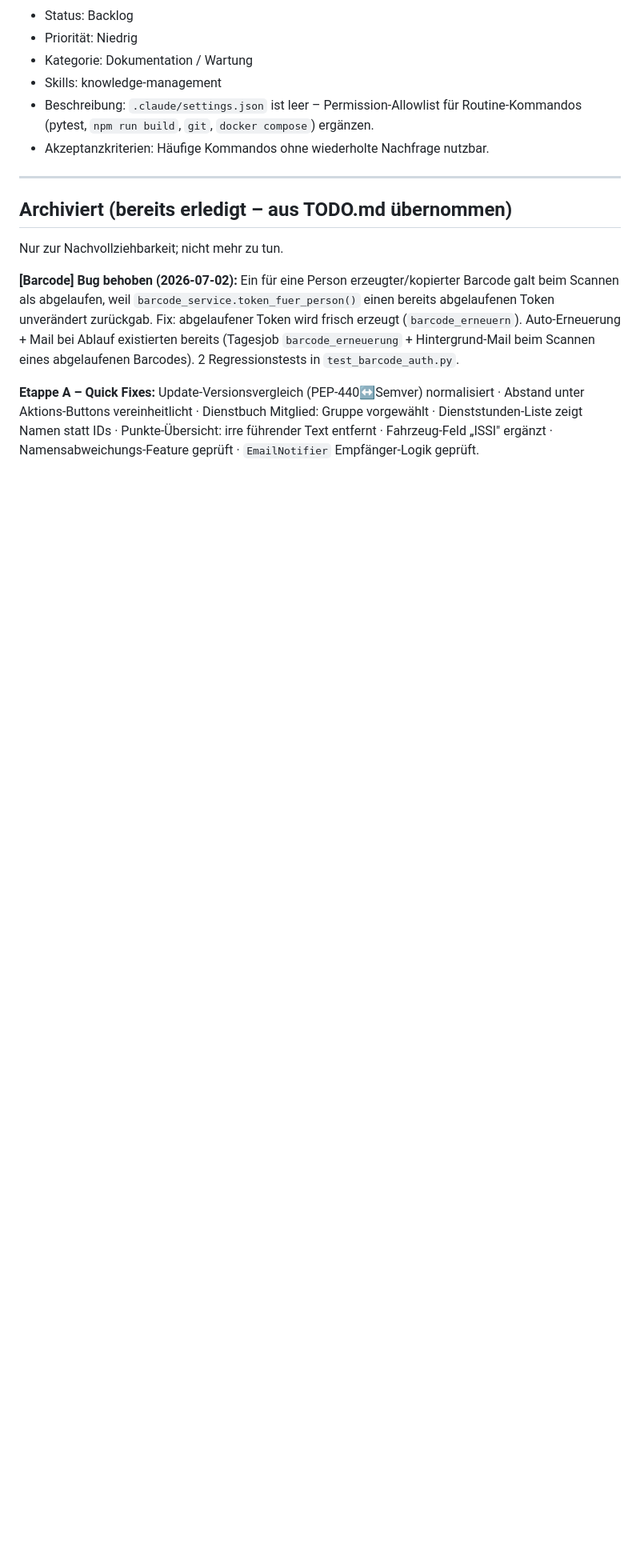
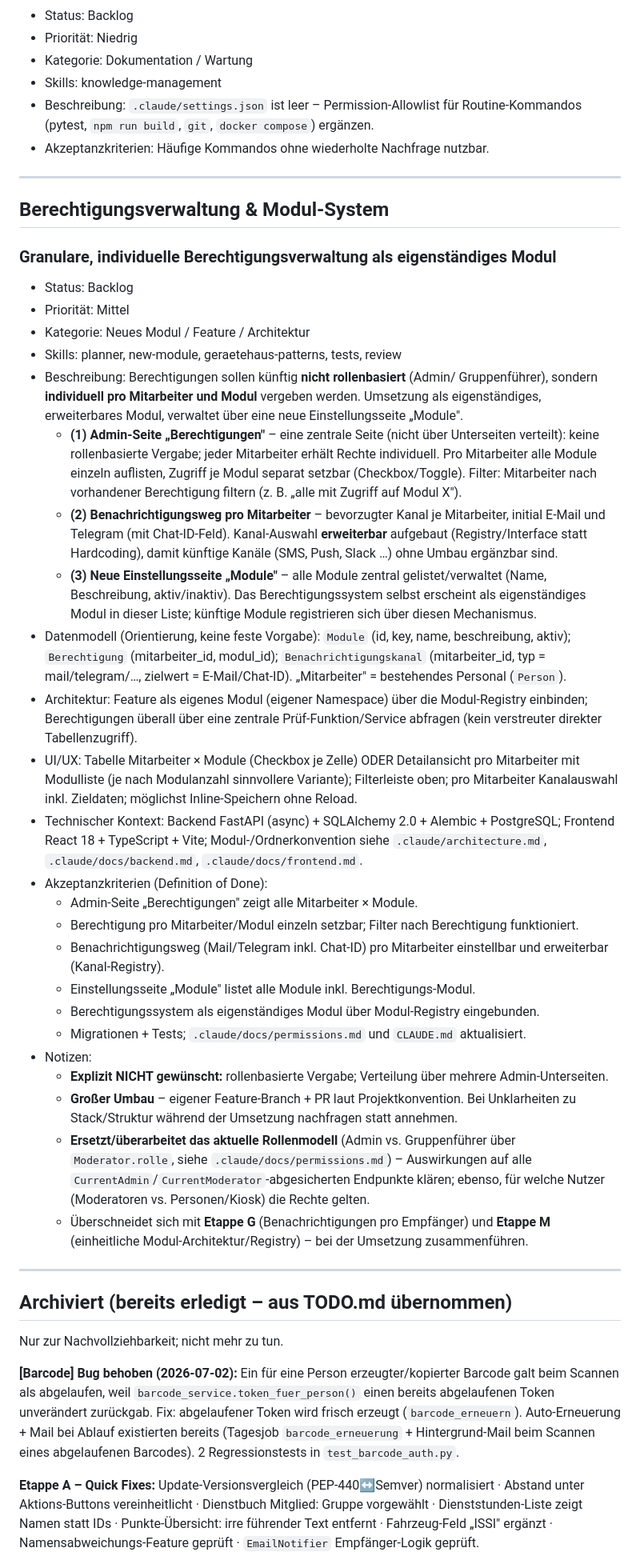
Before and after one commit to tobst96/geratehaus-app, a Markdown page: .claude/docs/backlog.md, the part around the change. Shown at 80% size. GitHub-like rendering; blank space fills up the shorter version.

Commit message:
docs(backlog): Granulare Berechtigungsverwaltung als Modul aufnehmen
Neuer Backlog-Abschnitt „Berechtigungsverwaltung & Modul-System": individuelle
(nicht rollenbasierte) Rechte pro Mitarbeiter/Modul, pro-Mitarbeiter-
Benachrichtigungsweg (Mail/Telegram, erweiterbar), Einstellungsseite „Module" mit
Modul-Registry. Nur dokumentiert – keine Implementierung.

Co-Authored-By: Claude Opus 4.8 <noreply@anthropic.com>
Claude-Session: https://claude.ai/code/session_01QDwnVThPvtPSNGNutN77pP

```diff
--- a/.claude/docs/backlog.md
+++ b/.claude/docs/backlog.md
@@ -479,6 +479,69 @@ Features mehr einbringen – nur diese Fixes/Aufräumarbeiten (Feature-Freeze).
 
 ---
 
+## Berechtigungsverwaltung & Modul-System
+
+### Granulare, individuelle Berechtigungsverwaltung als eigenständiges Modul
+
+- Status: Backlog
+- Priorität: Mittel
+- Kategorie: Neues Modul / Feature / Architektur
+- Skills: planner, new-module, geraetehaus-patterns, tests, review
+- Beschreibung: Berechtigungen sollen künftig **nicht rollenbasiert** (Admin/
+  Gruppenführer), sondern **individuell pro Mitarbeiter und Modul** vergeben werden.
+  Umsetzung als eigenständiges, erweiterbares Modul, verwaltet über eine neue
+  Einstellungsseite „Module".
+  - **(1) Admin-Seite „Berechtigungen"** – eine zentrale Seite (nicht über
+    Unterseiten verteilt): keine rollenbasierte Vergabe; jeder Mitarbeiter erhält
+    Rechte individuell. Pro Mitarbeiter alle Module einzeln auflisten, Zugriff je
+    Modul separat setzbar (Checkbox/Toggle). Filter: Mitarbeiter nach vorhandener
+    Berechtigung filtern (z. B. „alle mit Zugriff auf Modul X").
+  - **(2) Benachrichtigungsweg pro Mitarbeiter** – bevorzugter Kanal je Mitarbeiter,
+    initial E-Mail und Telegram (mit Chat-ID-Feld). Kanal-Auswahl **erweiterbar**
+    aufgebaut (Registry/Interface statt Hardcoding), damit künftige Kanäle
+    (SMS, Push, Slack …) ohne Umbau ergänzbar sind.
+  - **(3) Neue Einstellungsseite „Module"** – alle Module zentral gelistet/verwaltet
+    (Name, Beschreibung, aktiv/inaktiv). Das Berechtigungssystem selbst erscheint als
+    eigenständiges Modul in dieser Liste; künftige Module registrieren sich über
+    diesen Mechanismus.
+- Datenmodell (Orientierung, keine feste Vorgabe): `Module` (id, key, name,
+  beschreibung, aktiv); `Berechtigung` (mitarbeiter_id, modul_id);
+  `Benachrichtigungskanal` (mitarbeiter_id, typ = mail/telegram/…, zielwert =
+  E-Mail/Chat-ID). „Mitarbeiter" = bestehendes Personal (`Person`).
+- Architektur: Feature als eigenes Modul (eigener Namespace) über die Modul-Registry
+  einbinden; Berechtigungen überall über eine zentrale Prüf-Funktion/Service abfragen
+  (kein verstreuter direkter Tabellenzugriff).
+- UI/UX: Tabelle Mitarbeiter × Module (Checkbox je Zelle) ODER Detailansicht pro
+  Mitarbeiter mit Modulliste (je nach Modulanzahl sinnvollere Variante); Filterleiste
+  oben; pro Mitarbeiter Kanalauswahl inkl. Zieldaten; möglichst Inline-Speichern ohne
+  Reload.
+- Technischer Kontext: Backend FastAPI (async) + SQLAlchemy 2.0 + Alembic +
+  PostgreSQL; Frontend React 18 + TypeScript + Vite; Modul-/Ordnerkonvention siehe
+  `.claude/architecture.md`, `.claude/docs/backend.md`, `.claude/docs/frontend.md`.
+- Akzeptanzkriterien (Definition of Done):
+  - Admin-Seite „Berechtigungen" zeigt alle Mitarbeiter × Module.
+  - Berechtigung pro Mitarbeiter/Modul einzeln setzbar; Filter nach Berechtigung
+    funktioniert.
+  - Benachrichtigungsweg (Mail/Telegram inkl. Chat-ID) pro Mitarbeiter einstellbar
+    und erweiterbar (Kanal-Registry).
+  - Einstellungsseite „Module" listet alle Module inkl. Berechtigungs-Modul.
+  - Berechtigungssystem als eigenständiges Modul über Modul-Registry eingebunden.
+  - Migrationen + Tests; `.claude/docs/permissions.md` und `CLAUDE.md` aktualisiert.
+- Notizen:
+  - **Explizit NICHT gewünscht:** rollenbasierte Vergabe; Verteilung über mehrere
+    Admin-Unterseiten.
+  - **Großer Umbau** – eigener Feature-Branch + PR laut Projektkonvention. Bei
+    Unklarheiten zu Stack/Struktur während der Umsetzung nachfragen statt annehmen.
+  - **Ersetzt/überarbeitet das aktuelle Rollenmodell** (Admin vs. Gruppenführer über
+    `Moderator.rolle`, siehe `.claude/docs/permissions.md`) – Auswirkungen auf alle
+    `CurrentAdmin`/`CurrentModerator`-abgesicherten Endpunkte klären; ebenso, für
+    welche Nutzer (Moderatoren vs. Personen/Kiosk) die Rechte gelten.
+  - Überschneidet sich mit **Etappe G** (Benachrichtigungen pro Empfänger) und
+    **Etappe M** (einheitliche Modul-Architektur/Registry) – bei der Umsetzung
+    zusammenführen.
+
+---
+
 ## Archiviert (bereits erledigt – aus TODO.md übernommen)
 
 Nur zur Nachvollziehbarkeit; nicht mehr zu tun.
```
